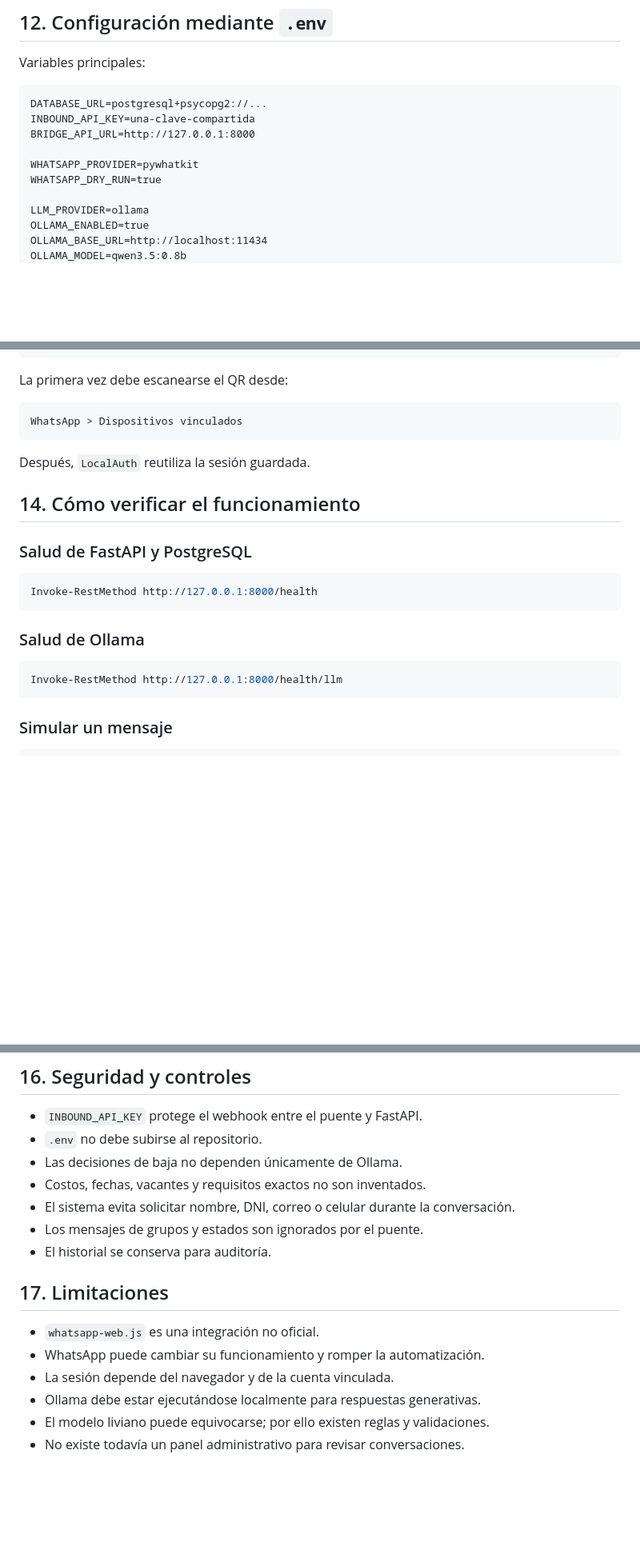
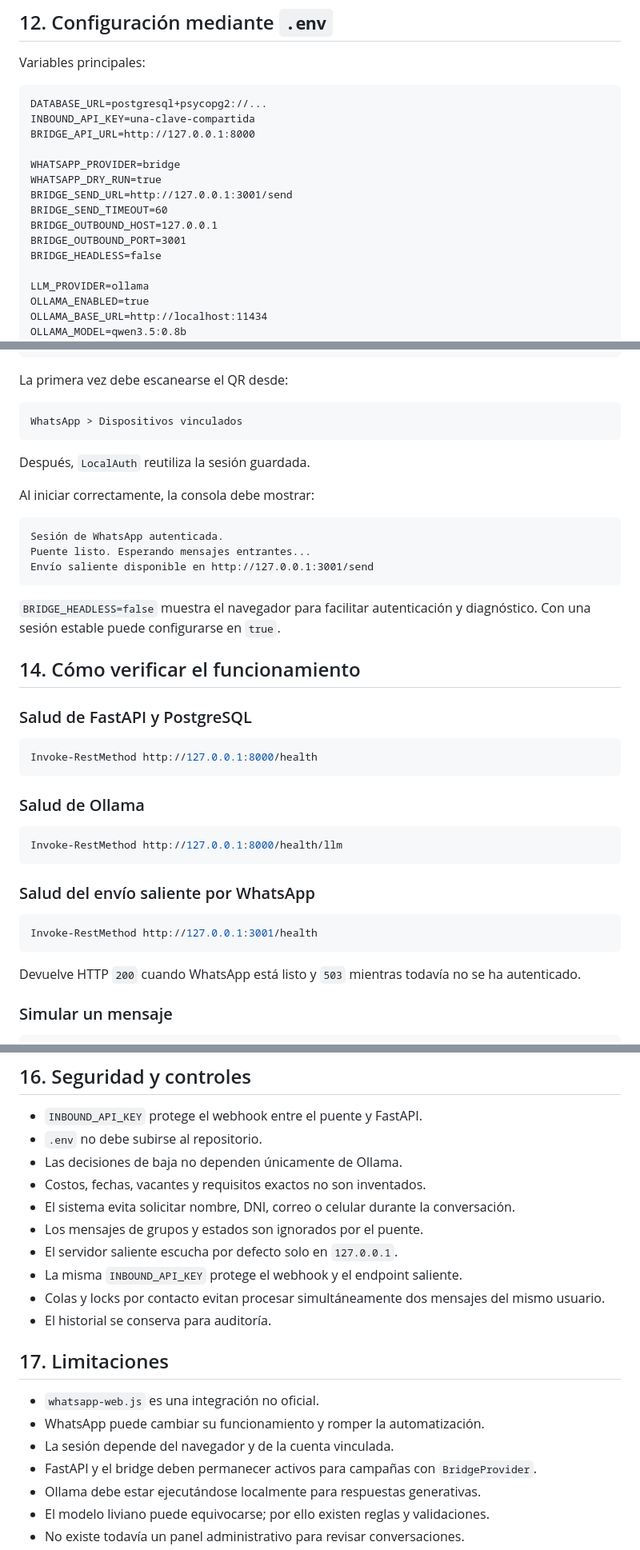
Before and after one commit to Jhanfranco07/whatsapp-bot, a Markdown page: ARQUITECTURA.md, 3 parts joined by grey strips. Shown at 80% size. GitHub-like rendering; blank space fills up the shorter version.

````diff
--- a/ARQUITECTURA.md
+++ b/ARQUITECTURA.md
@@ -465,8 +531,13 @@ DATABASE_URL=postgresql+psycopg2://...
 INBOUND_API_KEY=una-clave-compartida
 BRIDGE_API_URL=http://127.0.0.1:8000
 
-WHATSAPP_PROVIDER=pywhatkit
+WHATSAPP_PROVIDER=bridge
 WHATSAPP_DRY_RUN=true
+BRIDGE_SEND_URL=http://127.0.0.1:3001/send
+BRIDGE_SEND_TIMEOUT=60
+BRIDGE_OUTBOUND_HOST=127.0.0.1
+BRIDGE_OUTBOUND_PORT=3001
+BRIDGE_HEADLESS=false
 
 LLM_PROVIDER=ollama
 OLLAMA_ENABLED=true
@@ -518,6 +589,17 @@ WhatsApp > Dispositivos vinculados
 
 Después, `LocalAuth` reutiliza la sesión guardada.
 
+Al iniciar correctamente, la consola debe mostrar:
+
+```text
+Sesión de WhatsApp autenticada.
+Puente listo. Esperando mensajes entrantes...
+Envío saliente disponible en http://127.0.0.1:3001/send
+```
+
+`BRIDGE_HEADLESS=false` muestra el navegador para facilitar autenticación y
+diagnóstico. Con una sesión estable puede configurarse en `true`.
+
 ## 14. Cómo verificar el funcionamiento
 
 ### Salud de FastAPI y PostgreSQL
@@ -531,6 +613,15 @@ Invoke-RestMethod http://127.0.0.1:8000/health
 ```powershell
 Invoke-RestMethod http://127.0.0.1:8000/health/llm
 ```
+
+### Salud del envío saliente por WhatsApp
+
+```powershell
+Invoke-RestMethod http://127.0.0.1:3001/health
+```
+
+Devuelve HTTP `200` cuando WhatsApp está listo y `503` mientras todavía no se
+ha autenticado.
 
 ### Simular un mensaje
 
@@ -585,6 +676,10 @@ Las pruebas reales contra PostgreSQL requieren una base exclusiva definida en
 - El sistema evita solicitar nombre, DNI, correo o celular durante la
   conversación.
 - Los mensajes de grupos y estados son ignorados por el puente.
+- El servidor saliente escucha por defecto solo en `127.0.0.1`.
+- La misma `INBOUND_API_KEY` protege el webhook y el endpoint saliente.
+- Colas y locks por contacto evitan procesar simultáneamente dos mensajes del
+  mismo usuario.
 - El historial se conserva para auditoría.
 
 ## 17. Limitaciones
@@ -592,6 +687,8 @@ Las pruebas reales contra PostgreSQL requieren una base exclusiva definida en
 - `whatsapp-web.js` es una integración no oficial.
 - WhatsApp puede cambiar su funcionamiento y romper la automatización.
 - La sesión depende del navegador y de la cuenta vinculada.
+- FastAPI y el bridge deben permanecer activos para campañas con
+  `BridgeProvider`.
 - Ollama debe estar ejecutándose localmente para respuestas generativas.
 - El modelo liviano puede equivocarse; por ello existen reglas y validaciones.
 - No existe todavía un panel administrativo para revisar conversaciones.
````
Also changed, not shown: other parts of ARQUITECTURA.md (+79 -7 lines).
